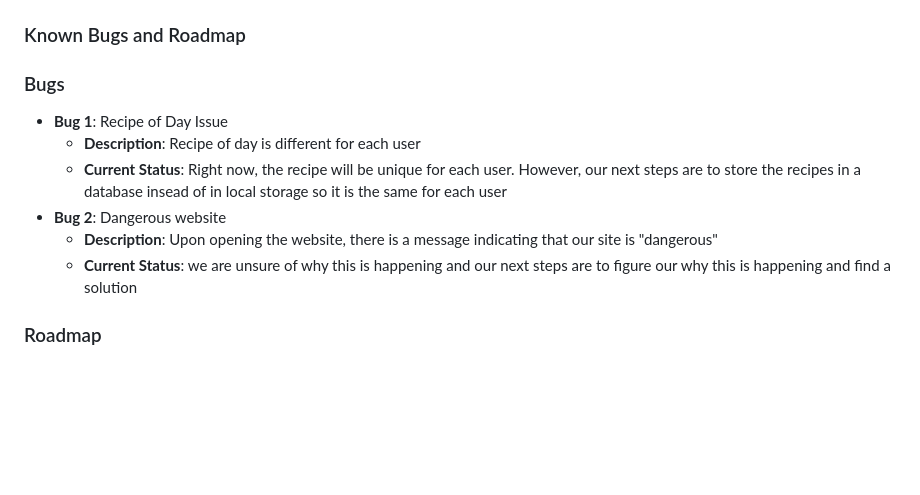
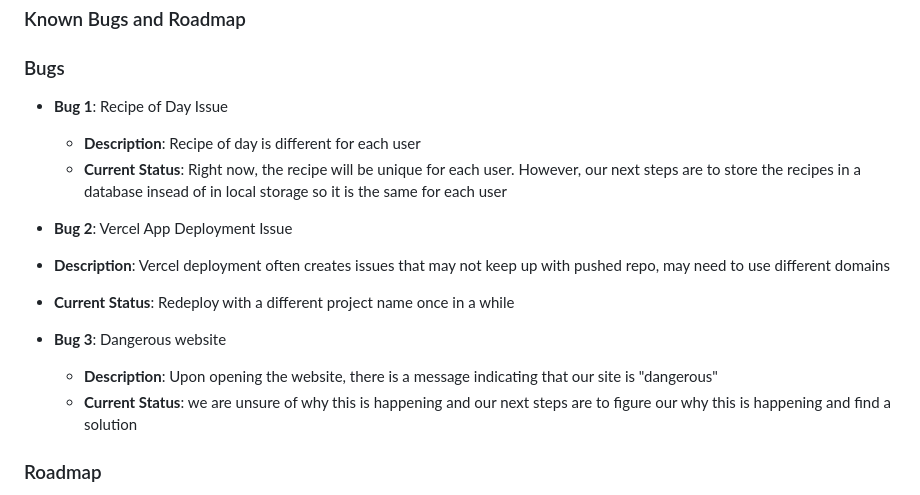
Before and after one commit to lexinlevan1/INST377-Final-LetUsCook, a Markdown page: README.md, the part around the change. Drawn GitHub-style; blank space fills up the shorter version.

```diff
--- a/README.md
+++ b/README.md
@@ -84,9 +84,15 @@ Alternatively, you could visit the vercel link to view the running application t
 - **Bug 1**: Recipe of Day Issue
    - **Description**: Recipe of day is different for each user
    - **Current Status**: Right now, the recipe will be unique for each user. However, our next steps are to store the recipes in a database insead of in local storage so it is the same for each user
-- **Bug 2**: Dangerous website
+
+ - **Bug 2**: Vercel App Deployment Issue
+  - **Description**: Vercel deployment often creates issues that may not keep up with pushed repo, may need to use different domains
+  - **Current Status**: Redeploy with a different project name once in a while
+
+- **Bug 3**: Dangerous website
    - **Description**: Upon opening the website, there is a message indicating that our site is "dangerous"
    - **Current Status**: we are unsure of why this is happening and our next steps are to figure our why this is happening and find a solution
+
 ### Roadmap
 - **Feature 1**: User Authentication
   - implement user authentication with secure login
```
